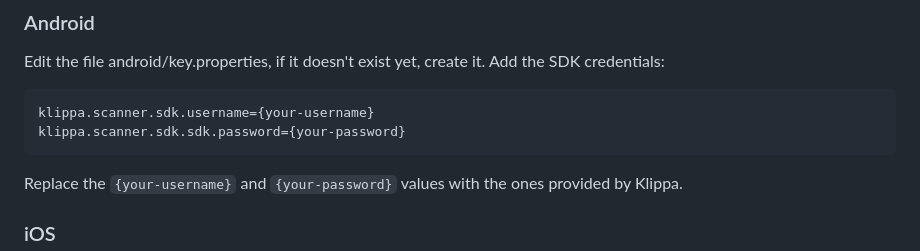
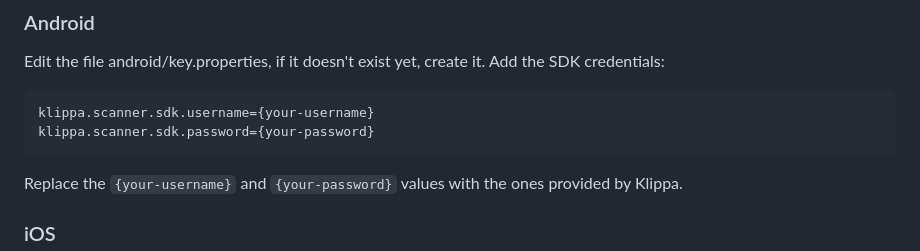
Before and after one commit to klippa-app/flutter-klippa-scanner-sdk, a Markdown page: README.md, the part around the change. GitHub-like rendering.

````diff
--- a/README.md
+++ b/README.md
@@ -19,7 +19,7 @@ Edit the file android/key.properties, if it doesn't exist yet, create it. Add th
 
 ```
 klippa.scanner.sdk.username={your-username}
-klippa.scanner.sdk.sdk.password={your-password}
+klippa.scanner.sdk.password={your-password}
 ```
 
 Replace the `{your-username}` and `{your-password}` values with the ones provided by Klippa.
````
